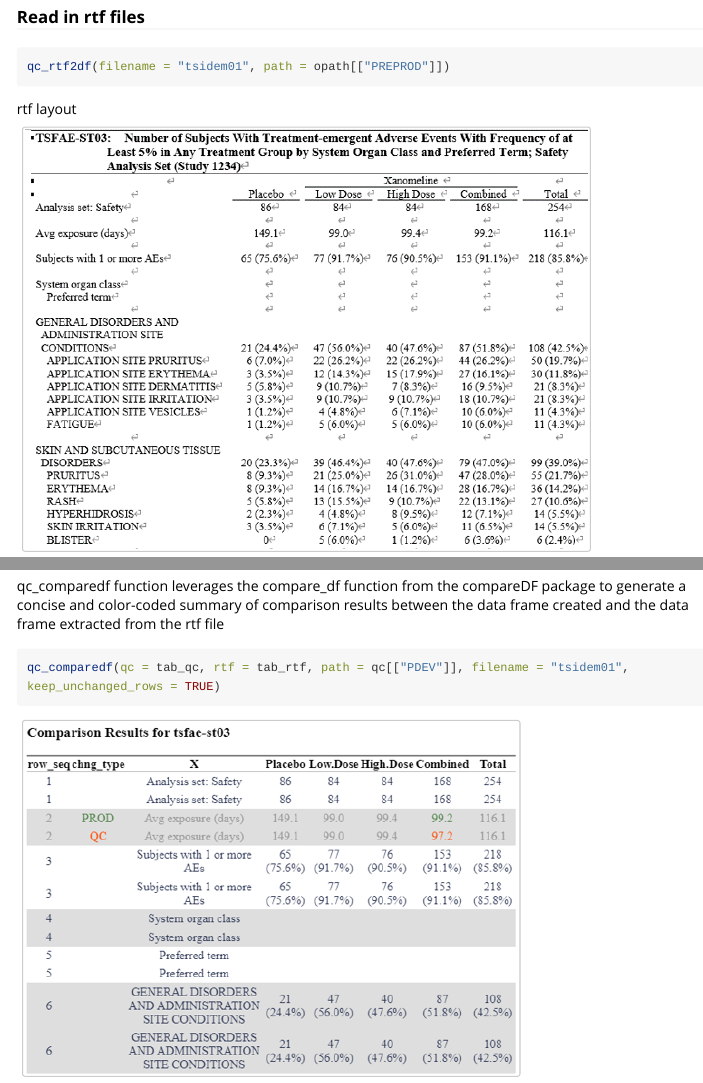
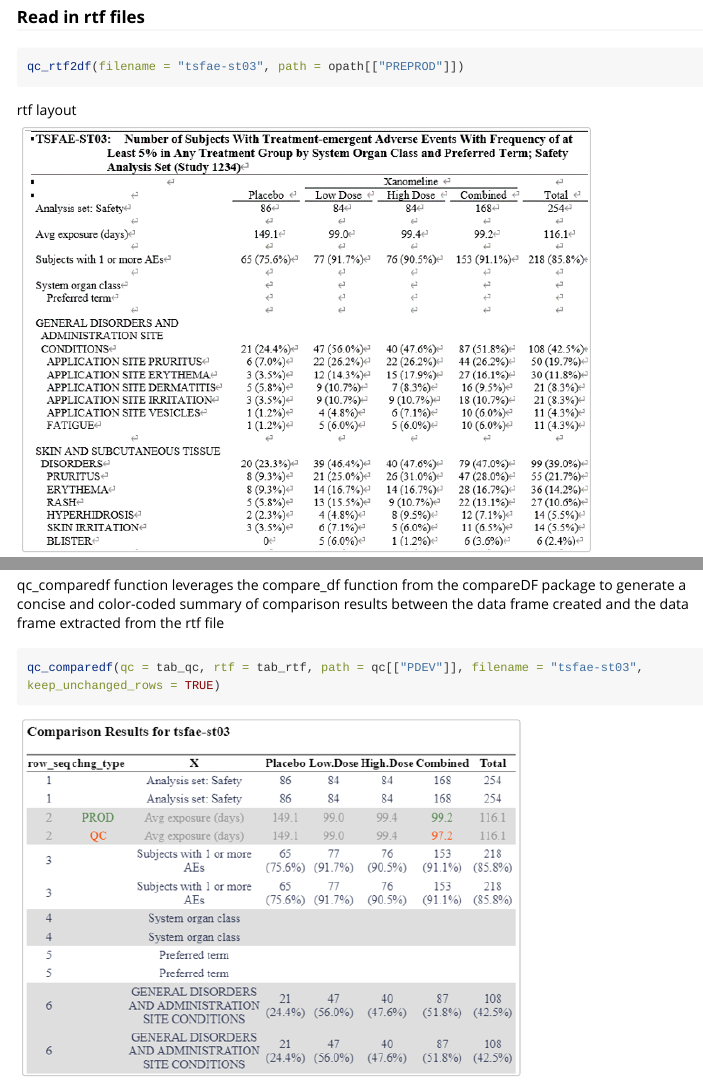
Before and after one commit to YufanC/QCfuns, an R Markdown document (vignettes/QCfuns.Rmd): the page in a window 1100 px wide, from 1610 px down before the commit and from 1290 px down after it, so that both start at the same text, and a second part further down, joined at a grey line. Rendered offline with R 4.5, knitr and Pandoc, with nearby package versions; long lines of code are wrapped.

Commit message:
Update get started

````diff
--- a/vignettes/QCfuns.Rmd
+++ b/vignettes/QCfuns.Rmd
@@ -57,14 +57,10 @@ In situations where we need to validate multiple outputs, we can repeat the vali
 ## Key functions
 To summarize, the key functions in our QC workflow are `qc_rtf2df`, `qc_comparedf` and `qc_batchrun`. Each function plays a crucial role in facilitating data conversion, comparison, and validation. The detailed introduction of these functions are as below.
 
-```{r out.width="100%", echo = FALSE}
-knitr::include_graphics("QCworkflow.png")
-```
-
 ### Read in rtf files
 
 ```{r eval=FALSE}
-qc_rtf2df(filename = "tsidem01", path = opath[["PREPROD"]])
+qc_rtf2df(filename = "tsfae-st03", path = opath[["PREPROD"]])
 ```
 
 rtf layout
@@ -83,7 +79,7 @@ knitr::include_graphics("rtfdf.png")
 qc_comparedf function leverages the compare_df function from the compareDF package to generate a concise and color-coded summary of comparison results between the data frame created and the data frame extracted from the rtf file
 
 ```{r eval=FALSE}
-qc_comparedf(qc = tab_qc, rtf = tab_rtf, path = qc[["PDEV"]], filename = "tsidem01", keep_unchanged_rows = TRUE)
+qc_comparedf(qc = tab_qc, rtf = tab_rtf, path = qc[["PDEV"]], filename = "tsfae-st03", keep_unchanged_rows = TRUE)
 ```
 
 ```{r out.width="70%", echo = FALSE}
````
